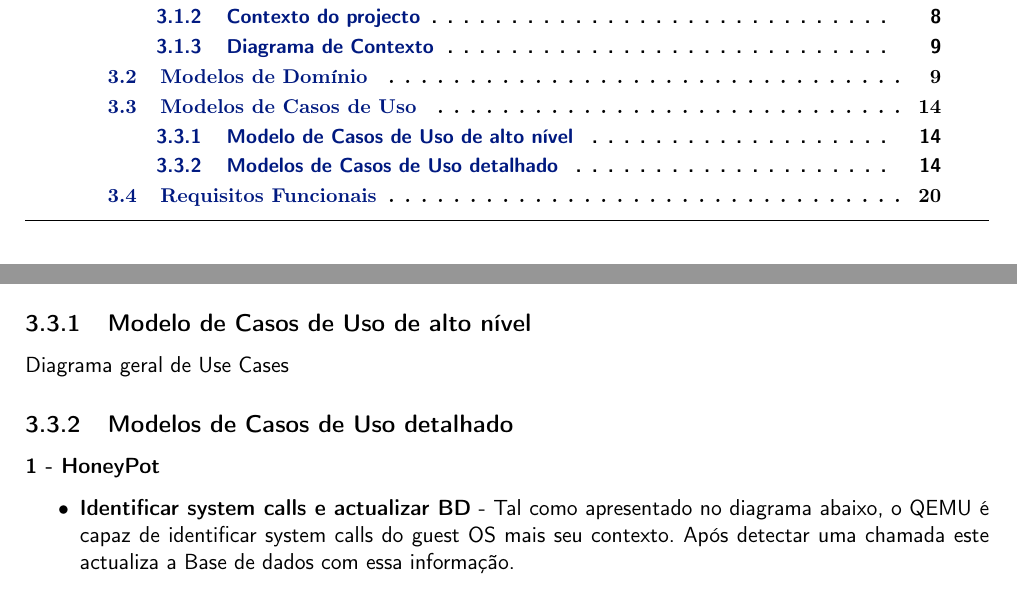
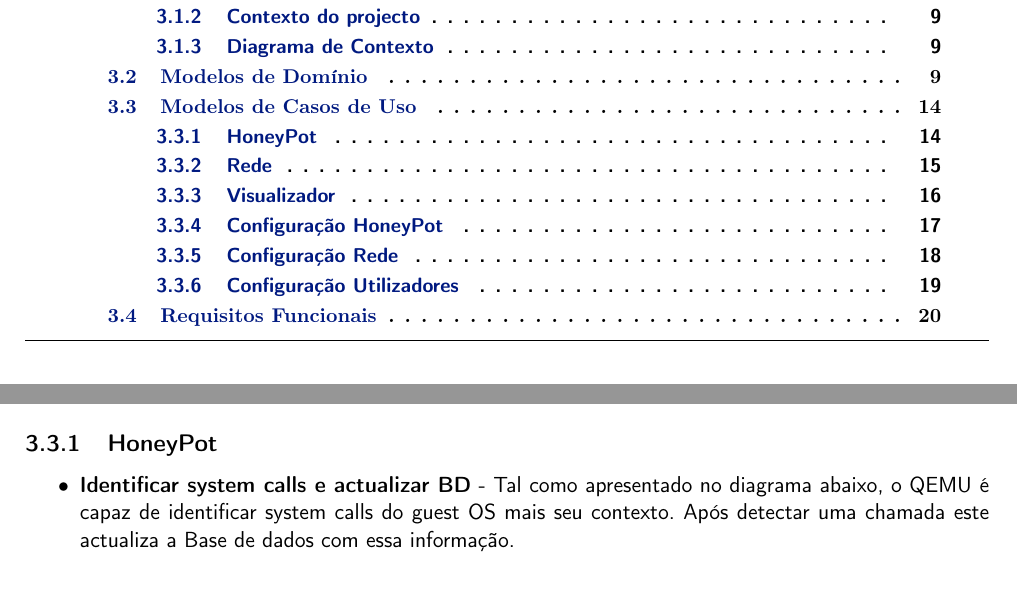
Before and after one commit to ulisses/delusion-requesitos, a LaTeX document (main.tex, which reads ucs.tex): two parts of pages 12 and 18 of 44, joined at a grey line, cut so that both start at the same text. Compiled offline with pdfLaTeX; a LaTeX package or settings file that is missing is left out.

Commit message:
mais erros

```diff
--- a/ucs.tex
+++ b/ucs.tex
@@ -1,18 +1,7 @@
 \newpage
 \section{Modelos de Casos de Uso}
-\subsection{Modelo de Casos de Uso de alto nível}
-Diagrama geral de Use Cases
 
-\begin{comment}
-\begin{figure}[!htb]
-	\centering
-	\includegraphics[scale=0.85]{images/diagramaGeralDeUseCase}
-	\caption {Diagrama geral de \emph{Use Cases} do produto}
-\end{figure}
-\end{comment}
-
-\subsection{Modelos de Casos de Uso detalhado}
-\subsubsection{\textbf{1 - HoneyPot}}
+\subsection{\textbf{HoneyPot}}
 \begin{itemize}
  \item \textbf{Identificar system calls e actualizar BD} -  Tal como apresentado no diagrama abaixo, o QEMU é capaz de identificar system calls
  do guest OS mais seu contexto. Após detectar uma chamada este actualiza a Base de dados com essa informação.
```
Also changed, not shown: ucs.tex (10 more changed lines).
